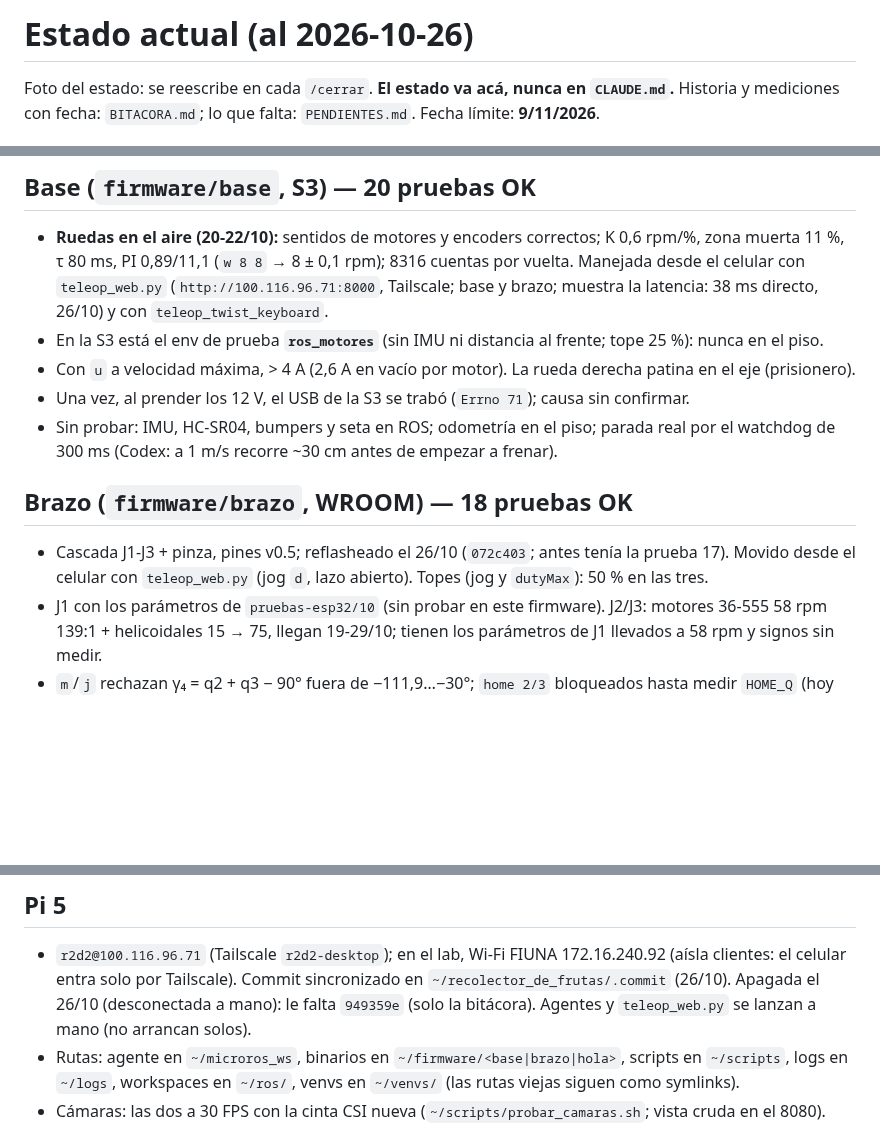
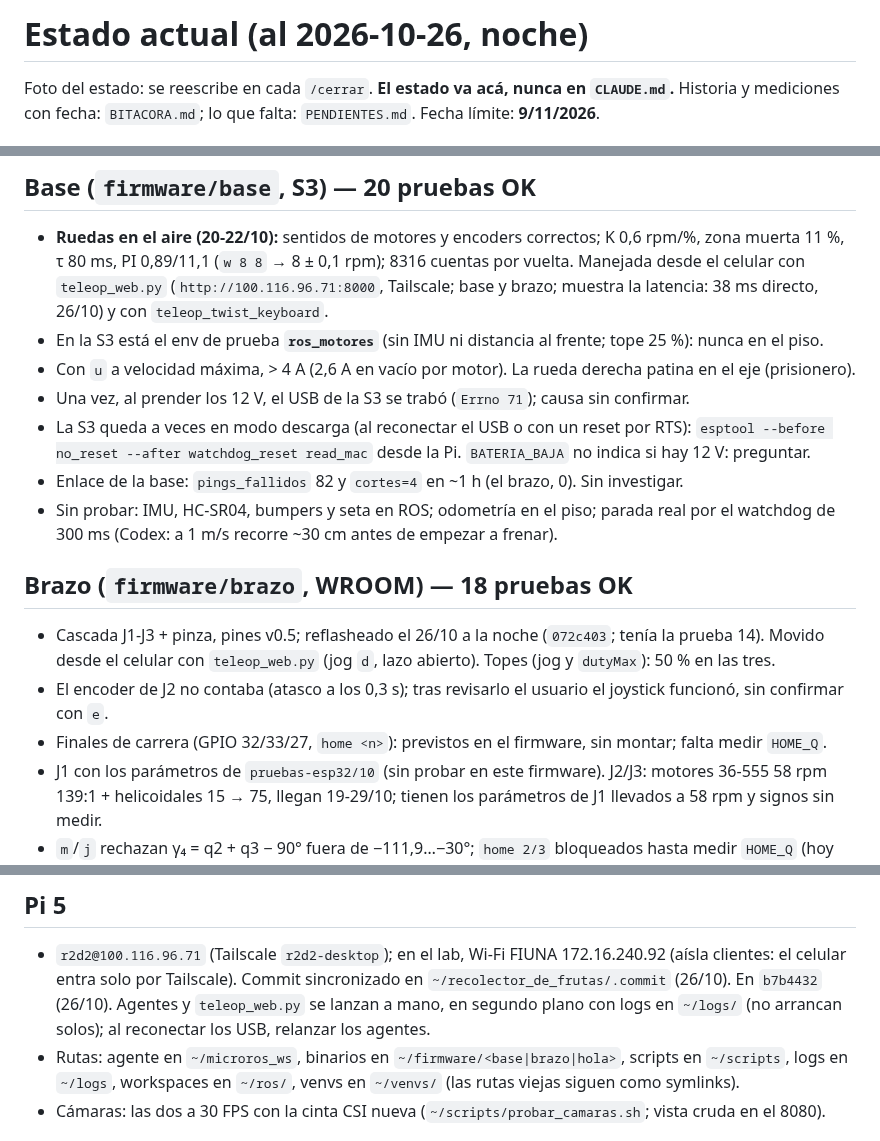
Before and after one commit to HecVelaz/recolector_de_frutas, a Markdown page: docs/ESTADO.md, 3 parts joined by grey strips. Rendered like a GitHub page; blank space fills up the shorter version.

```diff
--- a/docs/ESTADO.md
+++ b/docs/ESTADO.md
@@ -1,4 +1,4 @@
-# Estado actual (al 2026-10-26)
+# Estado actual (al 2026-10-26, noche)
 
 Foto del estado: se reescribe en cada `/cerrar`. **El estado va acá, nunca en `CLAUDE.md`.** Historia y mediciones
 con fecha: `BITACORA.md`; lo que falta: `PENDIENTES.md`. Fecha límite: **9/11/2026**.
@@ -17,12 +17,17 @@ con fecha: `BITACORA.md`; lo que falta: `PENDIENTES.md`. Fecha límite: **9/11/2
 - En la S3 está el env de prueba **`ros_motores`** (sin IMU ni distancia al frente; tope 25 %): nunca en el piso.
 - Con `u` a velocidad máxima, > 4 A (2,6 A en vacío por motor). La rueda derecha patina en el eje (prisionero).
 - Una vez, al prender los 12 V, el USB de la S3 se trabó (`Errno 71`); causa sin confirmar.
+- La S3 queda a veces en modo descarga (al reconectar el USB o con un reset por RTS): `esptool --before no_reset
+  --after watchdog_reset read_mac` desde la Pi. `BATERIA_BAJA` no indica si hay 12 V: preguntar.
+- Enlace de la base: `pings_fallidos` 82 y `cortes=4` en ~1 h (el brazo, 0). Sin investigar.
 - Sin probar: IMU, HC-SR04, bumpers y seta en ROS; odometría en el piso; parada real por el watchdog de 300 ms
   (Codex: a 1 m/s recorre ~30 cm antes de empezar a frenar).
 
 ## Brazo (`firmware/brazo`, WROOM) — 18 pruebas OK
-- Cascada J1-J3 + pinza, pines v0.5; reflasheado el 26/10 (`072c403`; antes tenía la prueba 17). Movido desde el
+- Cascada J1-J3 + pinza, pines v0.5; reflasheado el 26/10 a la noche (`072c403`; tenía la prueba 14). Movido desde el
   celular con `teleop_web.py` (jog `d`, lazo abierto). Topes (jog y `dutyMax`): 50 % en las tres.
+- El encoder de J2 no contaba (atasco a los 0,3 s); tras revisarlo el usuario el joystick funcionó, sin confirmar con `e`.
+- Finales de carrera (GPIO 32/33/27, `home <n>`): previstos en el firmware, sin montar; falta medir `HOME_Q`.
 - J1 con los parámetros de `pruebas-esp32/10` (sin probar en este firmware). J2/J3: motores 36-555 58 rpm 139:1 +
   helicoidales 15 → 75, llegan 19-29/10; tienen los parámetros de J1 llevados a 58 rpm y signos sin medir.
 - `m`/`j` rechazan γ₄ = q2 + q3 − 90° fuera de −111,9…−30°; `home 2/3` bloqueados hasta medir `HOME_Q`
@@ -56,8 +61,8 @@ con fecha: `BITACORA.md`; lo que falta: `PENDIENTES.md`. Fecha límite: **9/11/2
 ## Pi 5
 - `r2d2@100.116.96.71` (Tailscale `r2d2-desktop`); en el lab, Wi-Fi FIUNA 172.16.240.92 (aísla clientes: el celular
   entra solo por Tailscale). Commit sincronizado en `~/recolector_de_frutas/.commit` (26/10).
-  Apagada el 26/10 (desconectada a mano): le falta `949359e` (solo la bitácora). Agentes y `teleop_web.py` se
-  lanzan a mano (no arrancan solos).
+  En `b7b4432` (26/10). Agentes y `teleop_web.py` se lanzan a mano, en segundo plano con logs en `~/logs/`
+  (no arrancan solos); al reconectar los USB, relanzar los agentes.
 - Rutas: agente en `~/microros_ws`, binarios en `~/firmware/<base|brazo|hola>`, scripts en `~/scripts`, logs en
   `~/logs`, workspaces en `~/ros/`, venvs en `~/venvs/` (las rutas viejas siguen como symlinks).
 - Cámaras: las dos a 30 FPS con la cinta CSI nueva (`~/scripts/probar_camaras.sh`; vista cruda en el 8080).
```
Also changed, not shown: docs/BITACORA.md (+22 -0 lines), docs/PENDIENTES.md (+4 -0 lines).
